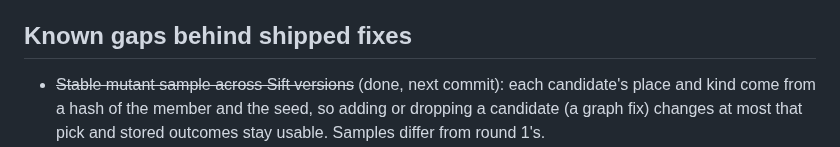
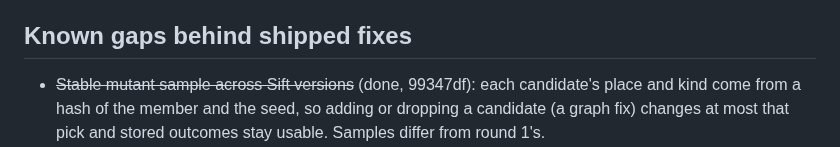
Before and after one commit to selcukgural/TestDetta, a Markdown page: docs/backlog.md, the part around the change. Drawn GitHub-style.

Commit message:
Backlog: name the stable sample commit
Co-Authored-By: Claude Opus 5.5 (1M context) <noreply@anthropic.com>

```diff
--- a/docs/backlog.md
+++ b/docs/backlog.md
@@ -15,7 +15,7 @@ that report numbers (value reporting) only once the numbers are proven right.
 - Round 2 turns on every mutant kind (`--mutant-kinds all`; return-default, flip-branch and
   field-value exist since 1d54474).
 ## Known gaps behind shipped fixes
-- ~~Stable mutant sample across Sift versions~~ (done, next commit): each candidate's place and
+- ~~Stable mutant sample across Sift versions~~ (done, 99347df): each candidate's place and
   kind come from a hash of the member and the seed, so adding or dropping a candidate (a graph
   fix) changes at most that pick and stored outcomes stay usable. Samples differ from round 1's.
 - **x64-only test projects are left out on Apple silicon** (Vogen's SnapshotTests: "Could not find
```
